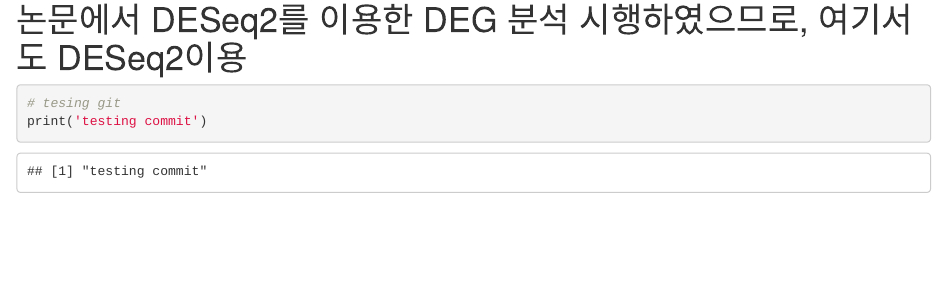
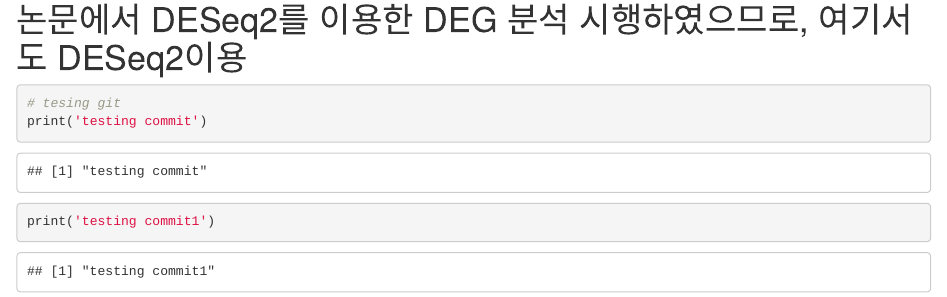
Before and after one commit to kwwnubhy/gene_analysis, an R Markdown document (gas6_git.Rmd): the page in a window 1100 px wide, from 8580 px down. Rendered offline with R 4.5, knitr and Pandoc, with nearby package versions; some code elsewhere in the file could not run offline.

Commit message:
first commit

````diff
--- a/gas6_git.Rmd
+++ b/gas6_git.Rmd
@@ -274,4 +274,5 @@ print(heatmap_dend)
 ```{r}
 # tesing git
 print('testing commit')
+print('testing commit1')
 ```
````
